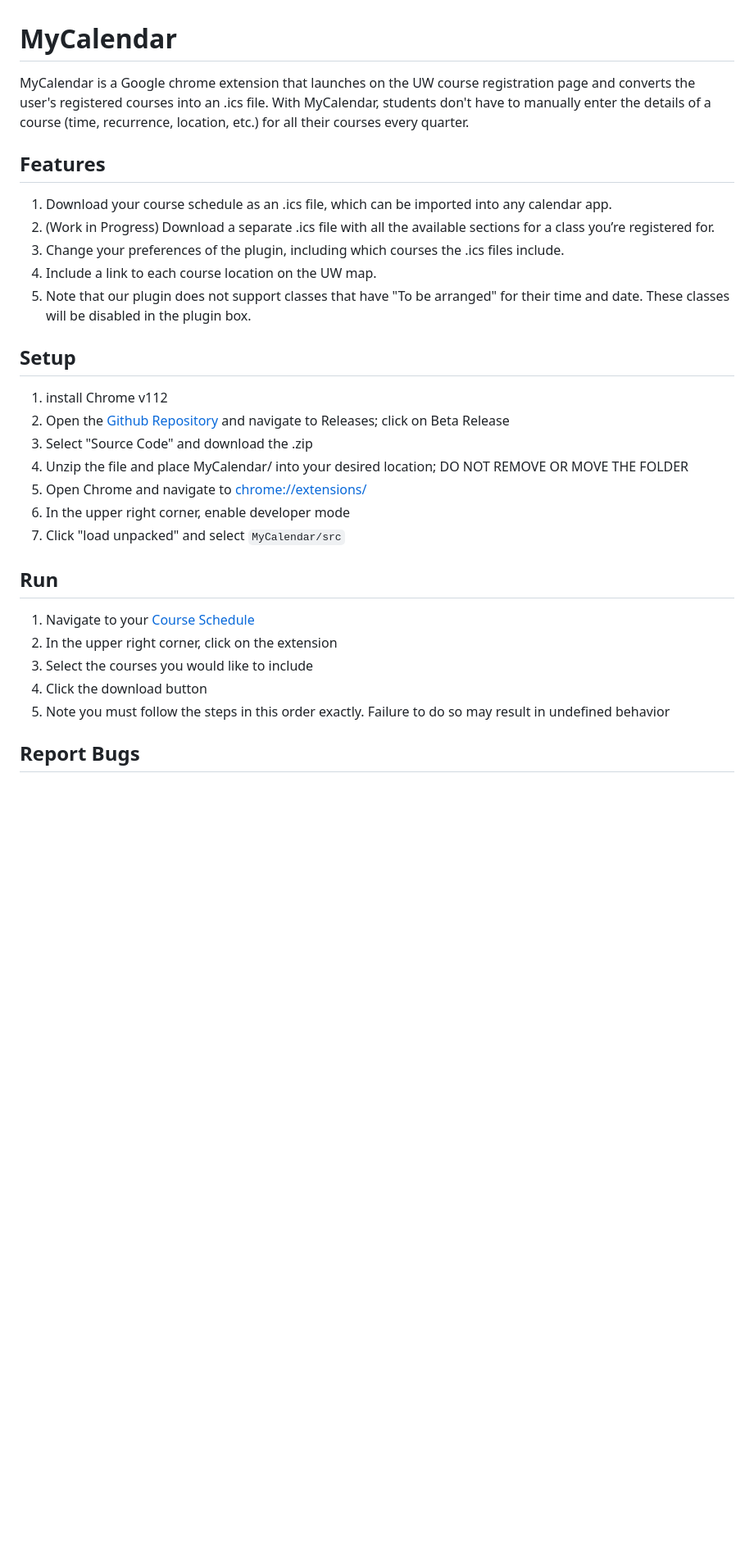
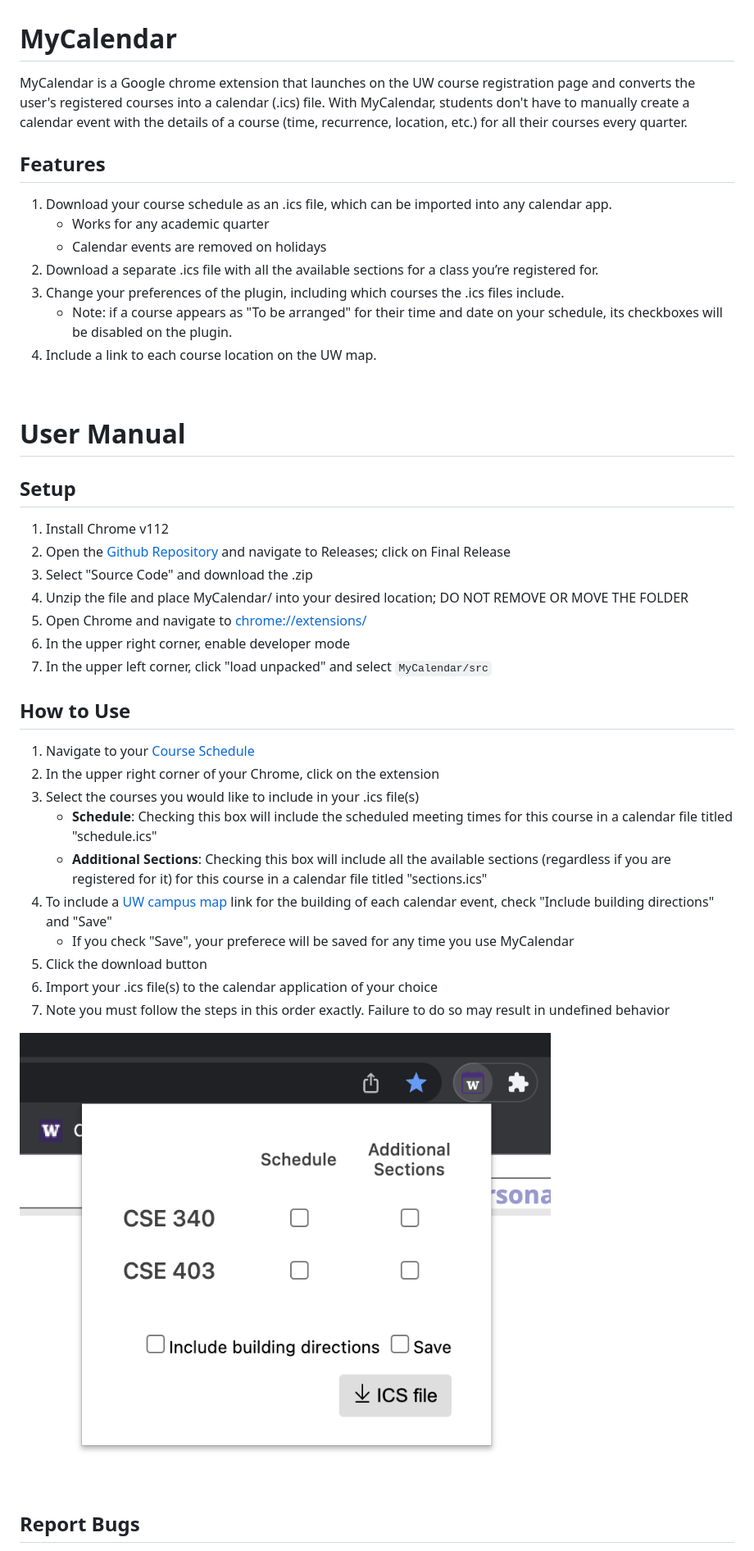
Before and after one commit to randofan/MyCalendar, a Markdown page: README.md, the part around the change printed below. Shown: that part at 82% size. Drawn GitHub-style; pictures changed too: src/images/popup.png (added); blank space fills up the shorter version.

Commit message:
Expanded on the 'how to' portion of the user manual

````diff
--- a/README.md
+++ b/README.md
@@ -1,28 +1,40 @@
 # MyCalendar
-MyCalendar is a Google chrome extension that launches on the UW course registration page and converts the user's registered courses into an .ics file. With MyCalendar, students don't have to manually enter the details of a course (time, recurrence, location, etc.) for all their courses every quarter.
+MyCalendar is a Google chrome extension that launches on the UW course registration page and converts the user's registered courses into a calendar (.ics) file. With MyCalendar, students don't have to manually create a calendar event with the details of a course (time, recurrence, location, etc.) for all their courses every quarter.
 
 ## Features
 1. Download your course schedule as an .ics file, which can be imported into any calendar app.
-2. (Work in Progress) Download a separate .ics file with all the available sections for a class you’re registered for.
+    - Works for any academic quarter
+    - Calendar events are removed on holidays
+2. Download a separate .ics file with all the available sections for a class you’re registered for.
 3. Change your preferences of the plugin, including which courses the .ics files include.
+    - Note: if a course appears as "To be arranged" for their time and date on your schedule, its checkboxes will be disabled on the plugin.
 4. Include a link to each course location on the UW map.
-5. Note that our plugin does not support classes that have "To be arranged" for their time and date. These classes will be disabled in the plugin box.
+
+&nbsp;
+# User Manual
 
 ## Setup
-1. install Chrome v112
-2. Open the [Github Repository](https://github.com/randofan/MyCalendar) and navigate to Releases; click on Beta Release
+1. Install Chrome v112
+2. Open the [Github Repository](https://github.com/randofan/MyCalendar) and navigate to Releases; click on Final Release
 3. Select "Source Code" and download the .zip
 4. Unzip the file and place MyCalendar/ into your desired location; DO NOT REMOVE OR MOVE THE FOLDER
 5. Open Chrome and navigate to [chrome://extensions/](chrome://extensions/)
 6. In the upper right corner, enable developer mode
-7. Click "load unpacked" and select `MyCalendar/src`
+7. In the upper left corner, click "load unpacked" and select `MyCalendar/src`
 
-## Run
+## How to Use
 1. Navigate to your [Course Schedule](https://sdb.admin.uw.edu/sisStudents/uwnetid/schedule.aspx?Q=2)
-2. In the upper right corner, click on the extension
-3. Select the courses you would like to include
-4. Click the download button
-5. Note you must follow the steps in this order exactly. Failure to do so may result in undefined behavior
+2. In the upper right corner of your Chrome, click on the extension
+3. Select the courses you would like to include in your .ics file(s)
+    - **Schedule**: Checking this box will include the scheduled meeting times for this course in a calendar file titled "schedule.ics"
+    - **Additional Sections**: Checking this box will include all the available sections (regardless if you are registered for it) for this course in a calendar file titled "sections.ics"
+4. To include a [UW campus map](https://www.washington.edu/maps/) link for the building of each calendar event, check "Include building directions" and "Save"
+    - If you check "Save", your preferece will be saved for any time you use MyCalendar
+5. Click the download button
+6. Import your .ics file(s) to the calendar application of your choice
+7. Note you must follow the steps in this order exactly. Failure to do so may result in undefined behavior
+
+![A test image](/src/images/popup.png)
 
 ## Report Bugs
 Known bugs will be reported as [issues](https://github.com/randofan/MyCalendar/issues?q=is%3Aopen+is%3Aissue+label%3Abug). To report a bug, create a new issue in the repository with the label ```bug```. Follow the template provided.
````
Also changed, not shown: other parts of README.md (+1 -1 lines), src/images/128.png (deleted).
